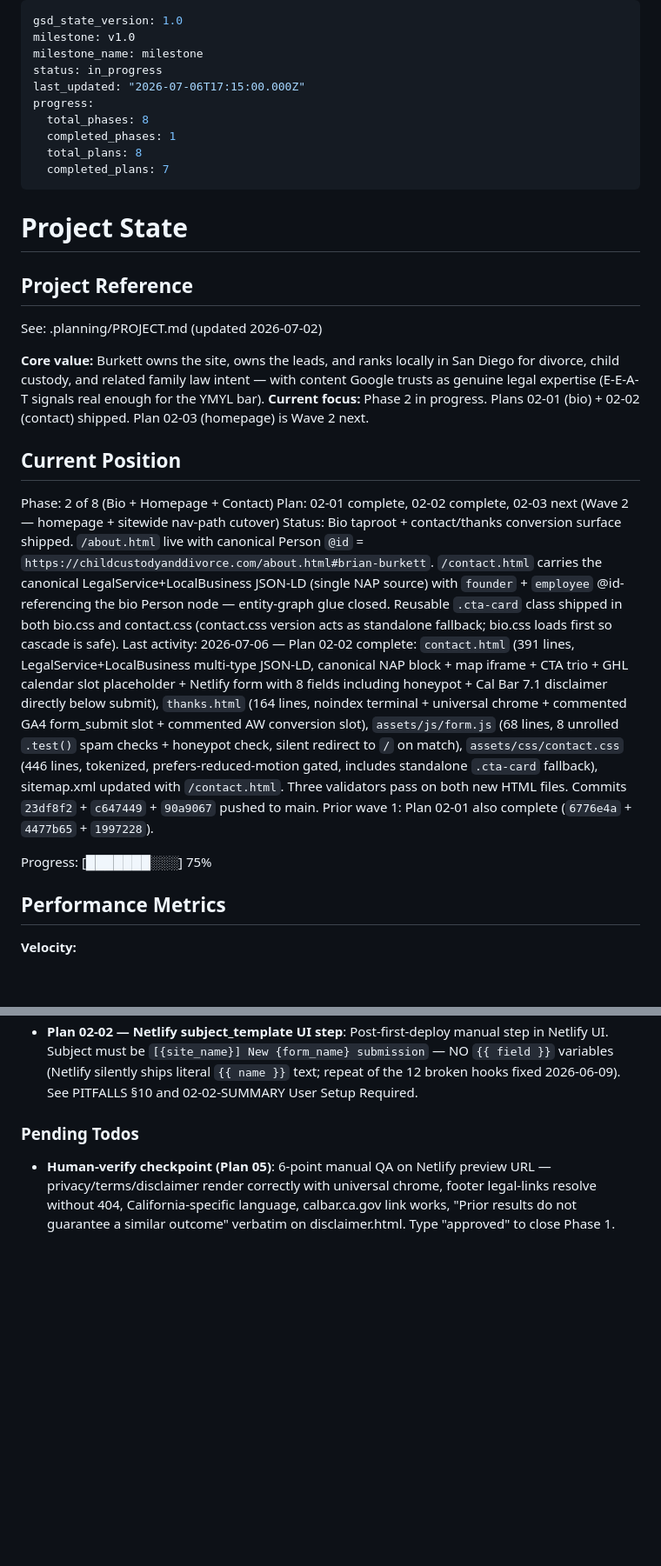
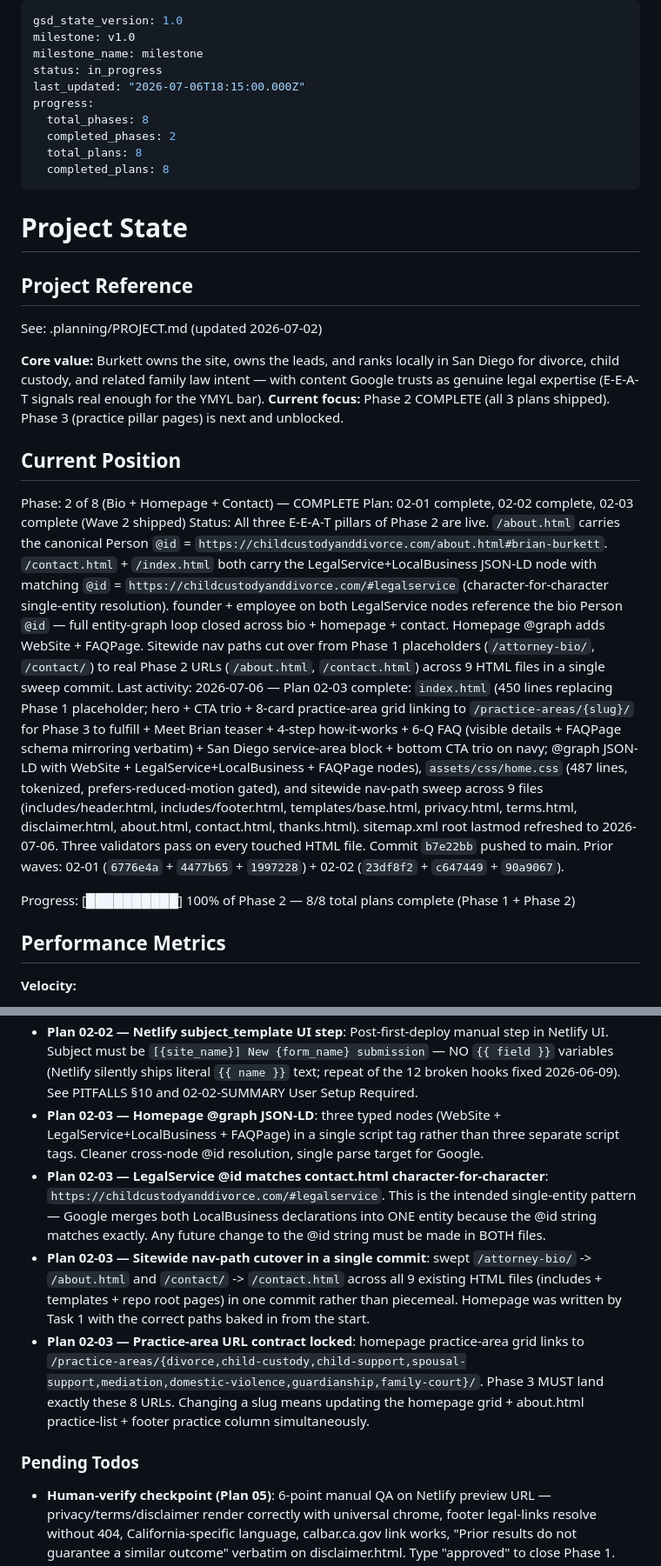
Before and after one commit to EchoLocalagency/burkett-law, a Markdown page: .planning/STATE.md, 2 parts joined by grey strips. Shown at 87% size. Rendered like a GitHub page; blank space fills up the shorter version.

Commit message:
docs(02-03): complete plan — SUMMARY + STATE + ROADMAP
- .planning/phases/02-bio-homepage-contact/02-03-SUMMARY.md: what
  shipped in Plan 02-03 (homepage + sitewide nav-path cutover),
  patterns established (@graph JSON-LD with three typed nodes,
  cross-page @id matching, sitewide sweep-in-one-commit), and the
  four confirmation questions from the plan output block.
- .planning/STATE.md: Phase 2 marked complete (2/8 phases,
  8/8 plans). Active context + last-activity updated to reflect
  Plan 02-03 shipped. Session continuity notes updated. Two
  new decisions added to accumulated context (@graph pattern,
  cross-page @id match) plus practice-area URL contract lock.
- .planning/ROADMAP.md: Phase 2 Plan 02-03 checkbox flipped to
  [x]. Phase 2 top-level checkbox stays [ ] pending human-verify
  sign-off on Netlify preview.

```diff
--- a/.planning/STATE.md
+++ b/.planning/STATE.md
@@ -3,12 +3,12 @@ gsd_state_version: 1.0
 milestone: v1.0
 milestone_name: milestone
 status: in_progress
-last_updated: "2026-07-06T17:15:00.000Z"
+last_updated: "2026-07-06T18:15:00.000Z"
 progress:
   total_phases: 8
-  completed_phases: 1
+  completed_phases: 2
   total_plans: 8
-  completed_plans: 7
+  completed_plans: 8
 ---
 
 # Project State
@@ -18,16 +18,16 @@ progress:
 See: .planning/PROJECT.md (updated 2026-07-02)
 
 **Core value:** Burkett owns the site, owns the leads, and ranks locally in San Diego for divorce, child custody, and related family law intent — with content Google trusts as genuine legal expertise (E-E-A-T signals real enough for the YMYL bar).
-**Current focus:** Phase 2 in progress. Plans 02-01 (bio) + 02-02 (contact) shipped. Plan 02-03 (homepage) is Wave 2 next.
+**Current focus:** Phase 2 COMPLETE (all 3 plans shipped). Phase 3 (practice pillar pages) is next and unblocked.
 
 ## Current Position
 
-Phase: 2 of 8 (Bio + Homepage + Contact)
-Plan: 02-01 complete, 02-02 complete, 02-03 next (Wave 2 — homepage + sitewide nav-path cutover)
-Status: Bio taproot + contact/thanks conversion surface shipped. `/about.html` live with canonical Person `@id` = `https://childcustodyanddivorce.com/about.html#brian-burkett`. `/contact.html` carries the canonical LegalService+LocalBusiness JSON-LD (single NAP source) with `founder` + `employee` @id-referencing the bio Person node — entity-graph glue closed. Reusable `.cta-card` class shipped in both bio.css and contact.css (contact.css version acts as standalone fallback; bio.css loads first so cascade is safe).
-Last activity: 2026-07-06 — Plan 02-02 complete: `contact.html` (391 lines, LegalService+LocalBusiness multi-type JSON-LD, canonical NAP block + map iframe + CTA trio + GHL calendar slot placeholder + Netlify form with 8 fields including honeypot + Cal Bar 7.1 disclaimer directly below submit), `thanks.html` (164 lines, noindex terminal + universal chrome + commented GA4 form_submit slot + commented AW conversion slot), `assets/js/form.js` (68 lines, 8 unrolled `.test()` spam checks + honeypot check, silent redirect to `/` on match), `assets/css/contact.css` (446 lines, tokenized, prefers-reduced-motion gated, includes standalone `.cta-card` fallback), sitemap.xml updated with `/contact.html`. Three validators pass on both new HTML files. Commits `23df8f2` + `c647449` + `90a9067` pushed to main. Prior wave 1: Plan 02-01 also complete (`6776e4a` + `4477b65` + `1997228`).
+Phase: 2 of 8 (Bio + Homepage + Contact) — COMPLETE
+Plan: 02-01 complete, 02-02 complete, 02-03 complete (Wave 2 shipped)
+Status: All three E-E-A-T pillars of Phase 2 are live. `/about.html` carries the canonical Person `@id` = `https://childcustodyanddivorce.com/about.html#brian-burkett`. `/contact.html` + `/index.html` both carry the LegalService+LocalBusiness JSON-LD node with matching `@id` = `https://childcustodyanddivorce.com/#legalservice` (character-for-character single-entity resolution). founder + employee on both LegalService nodes reference the bio Person `@id` — full entity-graph loop closed across bio + homepage + contact. Homepage @graph adds WebSite + FAQPage. Sitewide nav paths cut over from Phase 1 placeholders (`/attorney-bio/`, `/contact/`) to real Phase 2 URLs (`/about.html`, `/contact.html`) across 9 HTML files in a single sweep commit.
+Last activity: 2026-07-06 — Plan 02-03 complete: `index.html` (450 lines replacing Phase 1 placeholder; hero + CTA trio + 8-card practice-area grid linking to `/practice-areas/{slug}/` for Phase 3 to fulfill + Meet Brian teaser + 4-step how-it-works + 6-Q FAQ (visible details + FAQPage schema mirroring verbatim) + San Diego service-area block + bottom CTA trio on navy; @graph JSON-LD with WebSite + LegalService+LocalBusiness + FAQPage nodes), `assets/css/home.css` (487 lines, tokenized, prefers-reduced-motion gated), and sitewide nav-path sweep across 9 files (includes/header.html, includes/footer.html, templates/base.html, privacy.html, terms.html, disclaimer.html, about.html, contact.html, thanks.html). sitemap.xml root lastmod refreshed to 2026-07-06. Three validators pass on every touched HTML file. Commit `b7e22bb` pushed to main. Prior waves: 02-01 (`6776e4a` + `4477b65` + `1997228`) + 02-02 (`23df8f2` + `c647449` + `90a9067`).
 
-Progress: [███████░░░] 75%
+Progress: [██████████] 100% of Phase 2 — 8/8 total plans complete (Phase 1 + Phase 2)
 
 ## Performance Metrics
 
@@ -69,6 +69,10 @@ Decisions are logged in PROJECT.md Key Decisions table. Recent decisions affecti
 - **Plan 02-02 — Spam filter unrolled**: 8 explicit `.test()` calls (not a loop over an array) so each pattern is grep-auditable + verify-contract-safe. Adapted Echo Local pattern with `law firm seo` + `debt recovery agent` additions for legal-vertical solicitation.
 - **Plan 02-02 — GHL calendar slot placeholder pattern**: min-height 400px dashed-border container reserves layout for the future GHL iframe inject (Phase 8) so no CLS shift when it lands. Fallback CTA copy inside keeps the section useful pre-inject.
 - **Plan 02-02 — Netlify subject_template UI step**: Post-first-deploy manual step in Netlify UI. Subject must be `[{site_name}] New {form_name} submission` — NO `{{ field }}` variables (Netlify silently ships literal `{{ name }}` text; repeat of the 12 broken hooks fixed 2026-06-09). See PITFALLS §10 and 02-02-SUMMARY User Setup Required.
+- **Plan 02-03 — Homepage @graph JSON-LD**: three typed nodes (WebSite + LegalService+LocalBusiness + FAQPage) in a single script tag rather than three separate script tags. Cleaner cross-node @id resolution, single parse target for Google.
+- **Plan 02-03 — LegalService @id matches contact.html character-for-character**: `https://childcustodyanddivorce.com/#legalservice`. This is the intended single-entity pattern — Google merges both LocalBusiness declarations into ONE entity because the @id string matches exactly. Any future change to the @id string must be made in BOTH files.
+- **Plan 02-03 — Sitewide nav-path cutover in a single commit**: swept `/attorney-bio/` -> `/about.html` and `/contact/` -> `/contact.html` across all 9 existing HTML files (includes + templates + repo root pages) in one commit rather than piecemeal. Homepage was written by Task 1 with the correct paths baked in from the start.
+- **Plan 02-03 — Practice-area URL contract locked**: homepage practice-area grid links to `/practice-areas/{divorce,child-custody,child-support,spousal-support,mediation,domestic-violence,guardianship,family-court}/`. Phase 3 MUST land exactly these 8 URLs. Changing a slug means updating the homepage grid + about.html practice-list + footer practice column simultaneously.
 
 ### Pending Todos
 
```
Also changed, not shown: other parts of .planning/STATE.md (+3 -2 lines), .planning/ROADMAP.md (+1 -1 lines), 1 other file.
